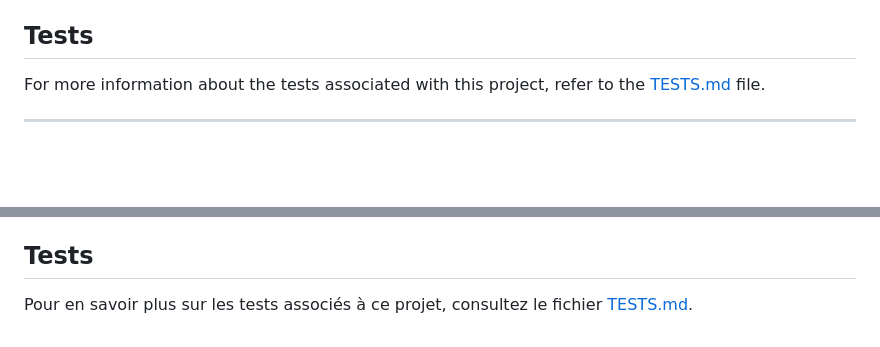
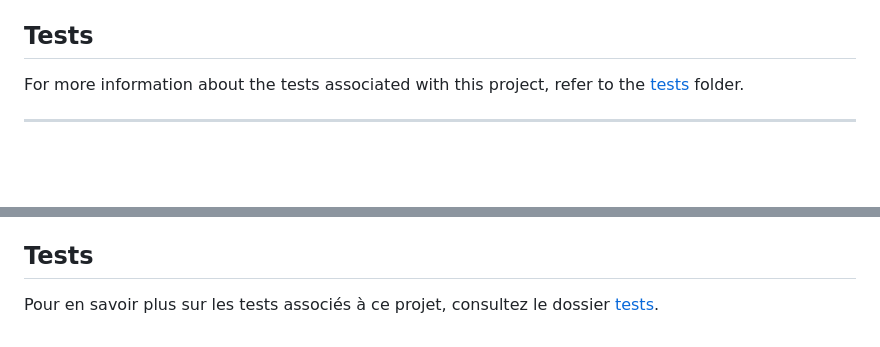
Before and after one commit to Ilyes-Jamoussi/StudyScore, a Markdown page: README.md, 2 parts joined by grey strips. GitHub-like rendering.

```diff
--- a/README.md
+++ b/README.md
@@ -33,7 +33,7 @@ You can deploy a local dynamic server using Node.js. If you run the `npm start`
 
 ## Tests
 
-For more information about the tests associated with this project, refer to the [TESTS.md](./TESTS.md) file.
+For more information about the tests associated with this project, refer to the [tests](.server/tests) folder.
 
 ---
 
@@ -67,4 +67,4 @@ Vous pouvez faire un déploiement local de votre serveur dynamique utilisant Nod
 
 ## Tests
 
-Pour en savoir plus sur les tests associés à ce projet, consultez le fichier  [TESTS.md](./TESTS.md).
+Pour en savoir plus sur les tests associés à ce projet, consultez le dossier [tests](./server/tests).
```
